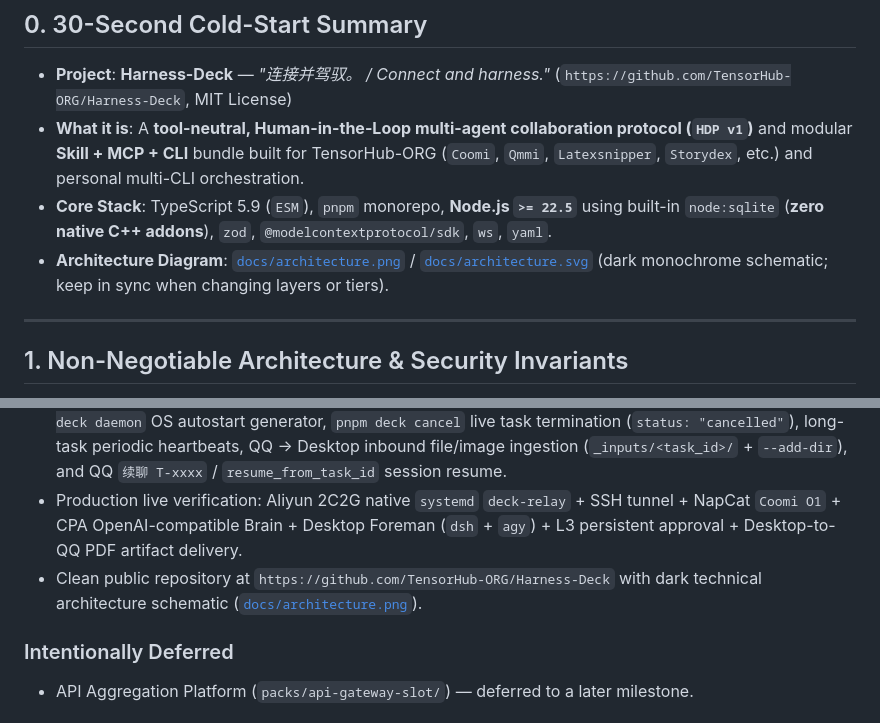
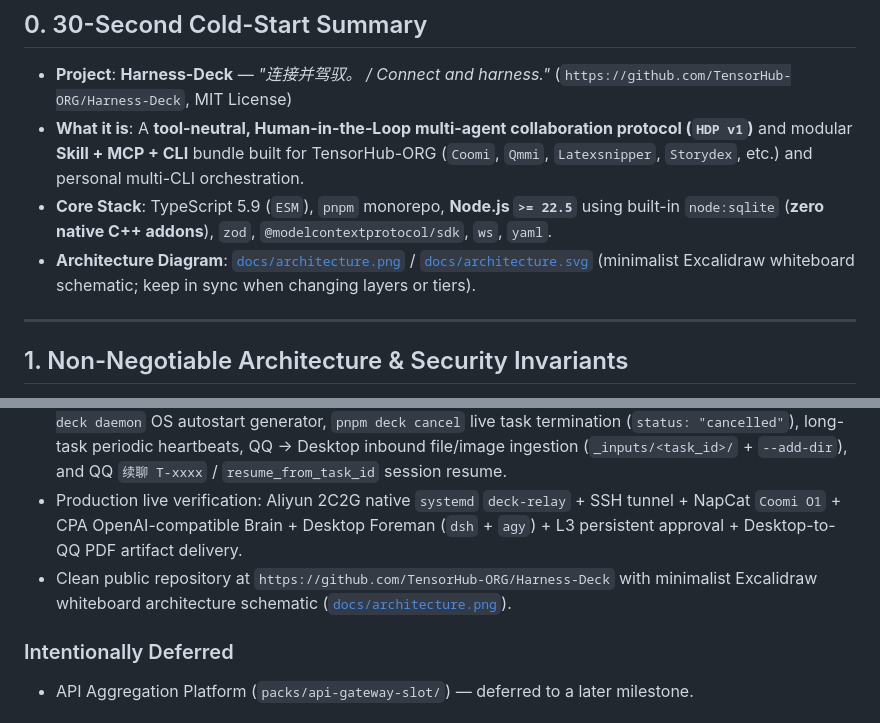
Before and after one commit to TensorHub-ORG/Harness-Deck, a Markdown page: docs/A2A_HANDOFF.md, 2 parts joined by grey strips. GitHub-like rendering.

```diff
--- a/docs/A2A_HANDOFF.md
+++ b/docs/A2A_HANDOFF.md
@@ -13,7 +13,7 @@
 - **Project**: **Harness-Deck** — *"连接并驾驭。 / Connect and harness."* (`https://github.com/TensorHub-ORG/Harness-Deck`, MIT License)
 - **What it is**: A **tool-neutral, Human-in-the-Loop multi-agent collaboration protocol (`HDP v1`)** and modular **Skill + MCP + CLI** bundle built for TensorHub-ORG (`Coomi`, `Qmmi`, `Latexsnipper`, `Storydex`, etc.) and personal multi-CLI orchestration.
 - **Core Stack**: TypeScript 5.9 (`ESM`), `pnpm` monorepo, **Node.js `>= 22.5`** using built-in `node:sqlite` (**zero native C++ addons**), `zod`, `@modelcontextprotocol/sdk`, `ws`, `yaml`.
-- **Architecture Diagram**: [`docs/architecture.png`](architecture.png) / [`docs/architecture.svg`](architecture.svg) (dark monochrome schematic; keep in sync when changing layers or tiers).
+- **Architecture Diagram**: [`docs/architecture.png`](architecture.png) / [`docs/architecture.svg`](architecture.svg) (minimalist Excalidraw whiteboard schematic; keep in sync when changing layers or tiers).
 
 ---
 
@@ -164,7 +164,7 @@ When operating on an already-deployed host, local machine configuration lives in
 - Full HDP v1 monorepo (`protocol`, `mailroom`, `dispatcher`, `cli`, 4 `mcps`, `adapters/dsh-plugin`, 7 `skills` incl. `deck-pilot`, Docker + native `systemd` `deploy/`, GitHub Actions CI `.github/workflows/ci.yml`).
 - Everyday operations & reliability upgrades: `pnpm deck status`, `pnpm deck up` auto-restart supervisor, `pnpm deck daemon` OS autostart generator, `pnpm deck cancel` live task termination (`status: "cancelled"`), long-task periodic heartbeats, QQ → Desktop inbound file/image ingestion (`_inputs/<task_id>/` + `--add-dir`), and QQ `续聊 T-xxxx` / `resume_from_task_id` session resume.
 - Production live verification: Aliyun 2C2G native `systemd` `deck-relay` + SSH tunnel + NapCat `Coomi O1` + CPA OpenAI-compatible Brain + Desktop Foreman (`dsh` + `agy`) + L3 persistent approval + Desktop-to-QQ PDF artifact delivery.
-- Clean public repository at `https://github.com/TensorHub-ORG/Harness-Deck` with dark technical architecture schematic ([`docs/architecture.png`](architecture.png)).
+- Clean public repository at `https://github.com/TensorHub-ORG/Harness-Deck` with minimalist Excalidraw whiteboard architecture schematic ([`docs/architecture.png`](architecture.png)).
 
 ### Intentionally Deferred
 - API Aggregation Platform (`packs/api-gateway-slot/`) — deferred to a later milestone.
```
Also changed, not shown: README.md (+1 -1 lines), docs/architecture.png, 1 other file.
